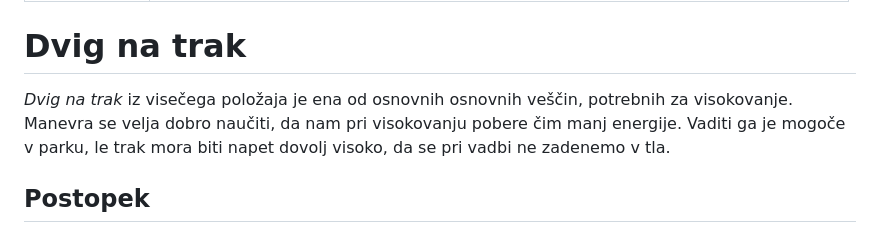
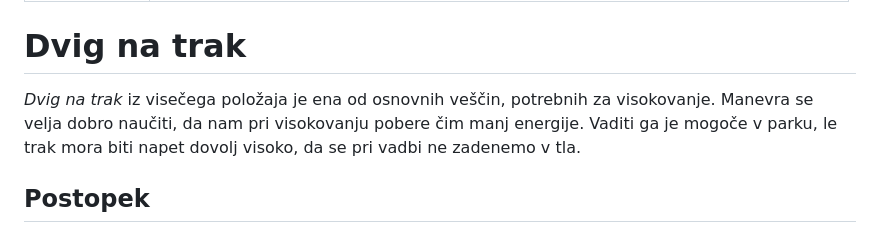
Before and after one commit to slackalien/website, a Markdown page: src/prirocnik/dvig-na-trak.md, the part around the change. Drawn GitHub-style.

Commit message:
Popravek podvojene besede

```diff
--- a/src/prirocnik/dvig-na-trak.md
+++ b/src/prirocnik/dvig-na-trak.md
@@ -5,7 +5,7 @@ description: "Dvig na trak je manever, s katerim se iz visečega položaja povzp
 
 # Dvig na trak
 
-_Dvig na trak_ iz visečega položaja je ena od osnovnih osnovnih veščin, potrebnih za visokovanje. Manevra se velja dobro naučiti, da nam pri visokovanju pobere čim manj energije. Vaditi ga je mogoče v parku, le trak mora biti napet dovolj visoko, da se pri vadbi ne zadenemo v tla.
+_Dvig na trak_ iz visečega položaja je ena od osnovnih veščin, potrebnih za visokovanje. Manevra se velja dobro naučiti, da nam pri visokovanju pobere čim manj energije. Vaditi ga je mogoče v parku, le trak mora biti napet dovolj visoko, da se pri vadbi ne zadenemo v tla.
 
 ## Postopek
 
```
